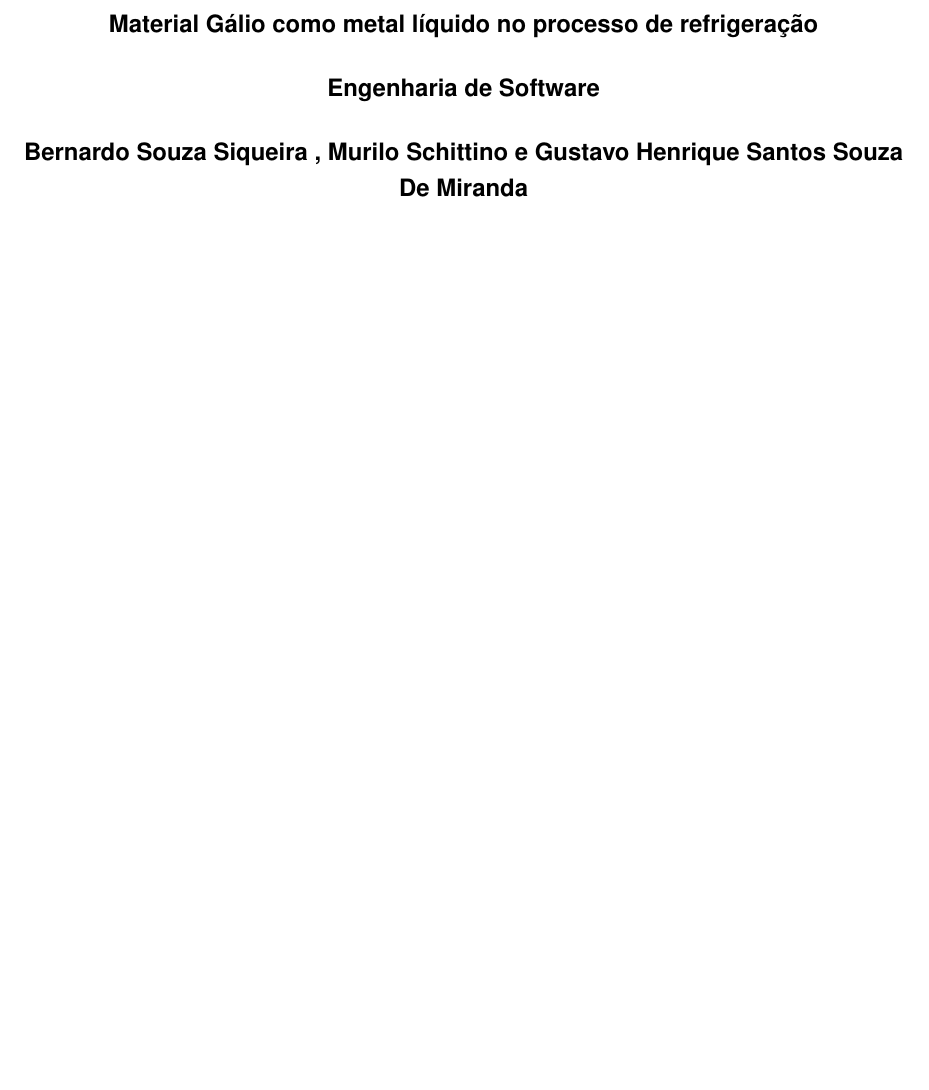
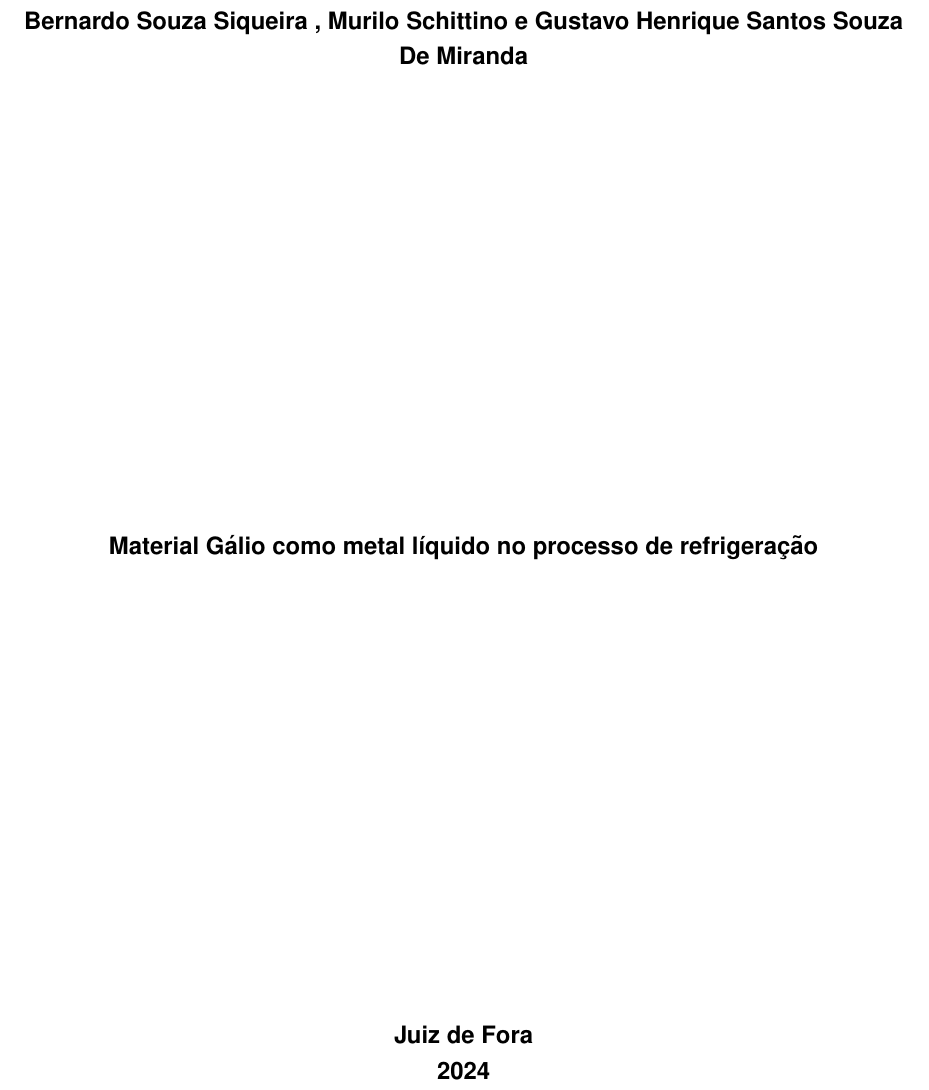
Before and after one commit to gmbrax/Trabalho-Ciencias-Materiais, a LaTeX document (Trabalho.tex): part of page 1 of 20, cut so that both start at the same text, the shorter picture padded with empty space. Compiled offline with pdfLaTeX.

Commit message:
Melhorado a capa do tarabalho para seguir o padrão da ABNT

```diff
--- a/Trabalho.tex
+++ b/Trabalho.tex
@@ -25,16 +25,7 @@
 \fancyhead[R]{\small \thepage}
 \fancyhead[L]{\small \leftmark}
 \fancyfoot[R]{\tiny Bernardo Souza Siqueira , Murilo Schittino e Gustavo Henrique Santos Souza De Miranda}
-
 \pagenumbering{gobble}
-
 
 \thispagestyle{empty}
 \begin{center}
-    \textbf{Material Gálio como metal líquido no processo de refrigeração}
-    \\
-    \vspace{0.5cm}
-    \textbf{Engenharia de Software}
-    \\
-    \vspace{0.5cm}
-    \textbf{Bernardo Souza Siqueira , Murilo Schittino e Gustavo Henrique Santos Souza De Miranda}
@@ -45,7 +33,16 @@
+    \vspace{1cm}
+    \textbf{Bernardo Souza Siqueira , Murilo Schittino e Gustavo Henrique Santos Souza De Miranda}\\
+    \vspace{8cm}
+    \textbf{Material Gálio como metal líquido no processo de refrigeração}\\
+    \vspace{8cm}
+    \textbf{Juiz de Fora}\\
+    \textbf{2024}\\
 \end{center}
 \newpage
+
 \tableofcontents
 \newpage
+
 \listoffigures
 \newpage
 
```
Also changed, not shown: Trabalho.tex (5 more changed lines).
